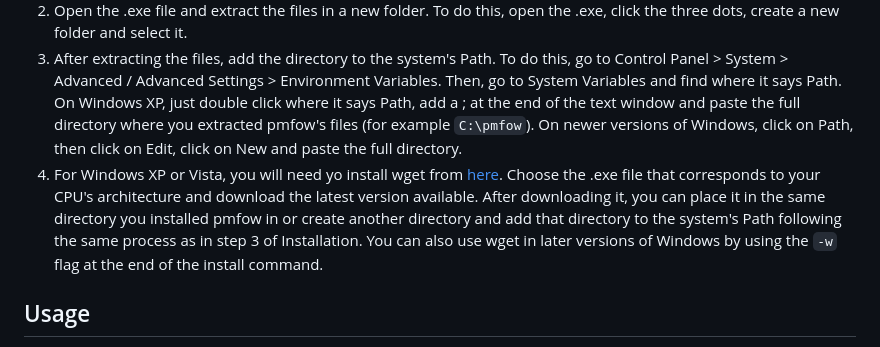
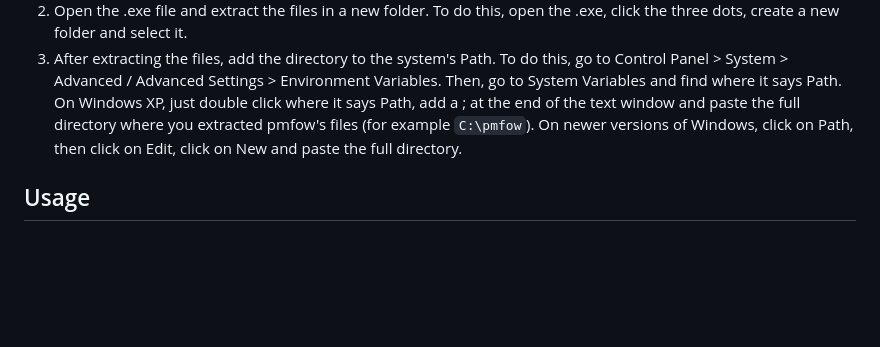
Before and after one commit to MasterJayanX/pmfow, a Markdown page: README.md, the part around the change. Drawn GitHub-style; blank space fills up the shorter version.

```diff
--- a/README.md
+++ b/README.md
@@ -23,7 +23,6 @@ To install pmfow, you need to follow these steps:
 1. Download the .exe file from the Releases page that corresponds to the architecture of your CPU. If you are not sure which one you should pick, go to Control Panel > System and see if it says "32 bit Operating System" or "64 bit Operating System". If it says 32 bit, choose the version that says win32 and if it says 64 bit, choose the version that says win64.
 2. Open the .exe file and extract the files in a new folder. To do this, open the .exe, click the three dots, create a new folder and select it.
 3. After extracting the files, add the directory to the system's Path. To do this, go to Control Panel > System > Advanced / Advanced Settings > Environment Variables. Then, go to System Variables and find where it says Path. On Windows XP, just double click where it says Path, add a ; at the end of the text window and paste the full directory where you extracted pmfow's files (for example `C:\pmfow`). On newer versions of Windows, click on Path, then click on Edit, click on New and paste the full directory.
-4. For Windows XP or Vista, you will need yo install wget from [here](https://eternallybored.org/misc/wget/). Choose the .exe file that corresponds to your CPU's architecture and download the latest version available. After downloading it, you can place it in the same directory you installed pmfow in or create another directory and add that directory to the system's Path following the same process as in step 3 of Installation. You can also use wget in later versions of Windows by using the `-w` flag at the end of the install command.
 ## Usage
 To use pmfow, open a CMD window and run the following command: `pmfow <command>` (Note: if you didn't follow step 3 of the installation, you will have to open the cmd window in the same folder you extracted the pmfow executable in and type `pmfow.exe <command>` instead.
 Here's a list of commands you can use:
```
